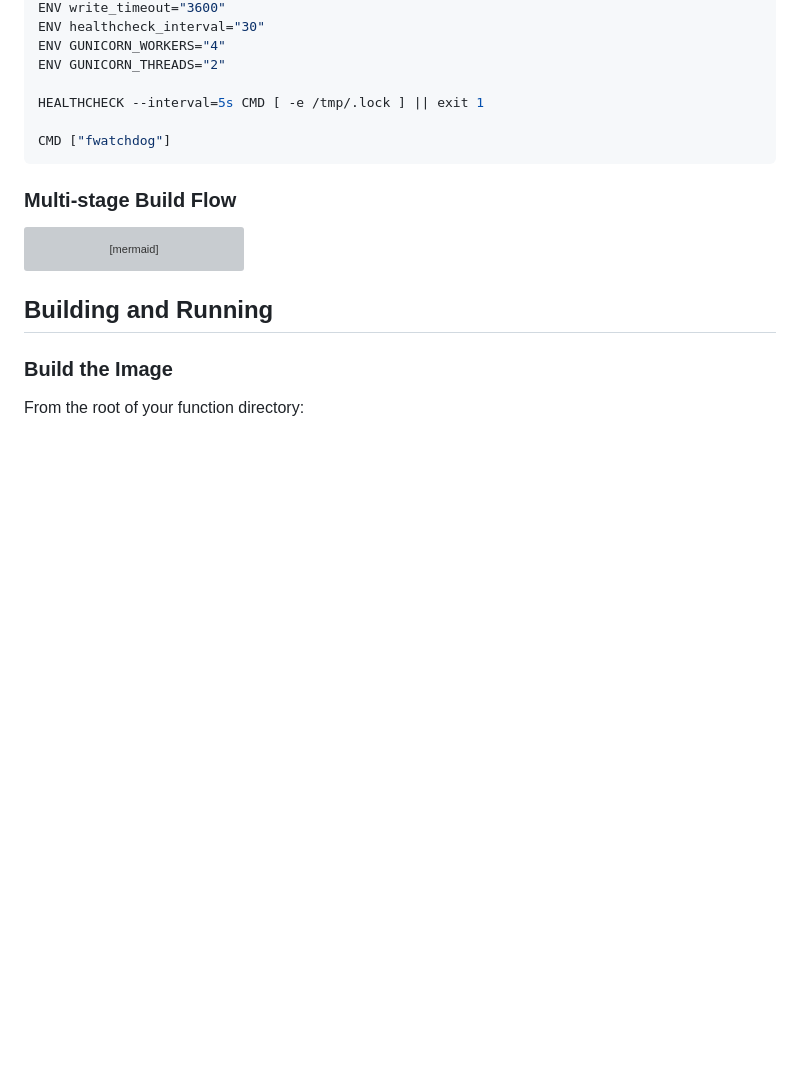
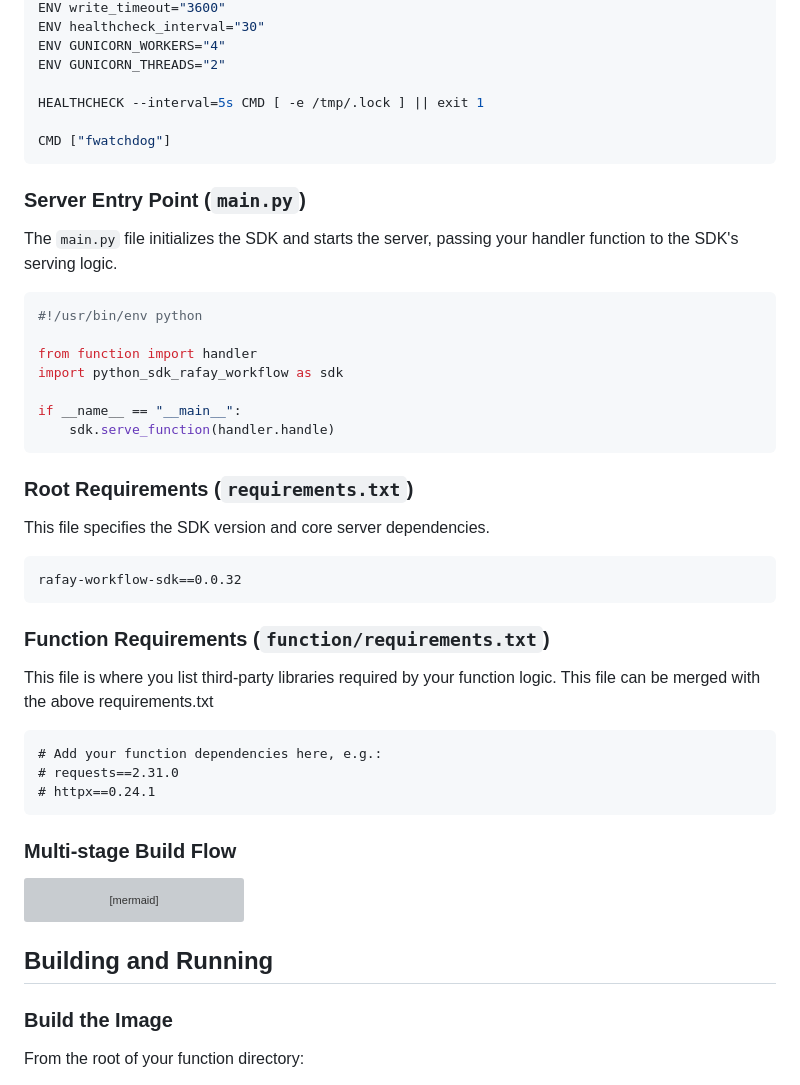
Before and after one commit to RafaySystems/function-templates, a Markdown page: docs/python-function-guide.md, the part around the change. Drawn GitHub-style; blank space fills up the shorter version; grey boxes are pictures that could not be loaded.

Commit message:
RC-46600: added all the file contents

````diff
--- a/docs/python-function-guide.md
+++ b/docs/python-function-guide.md
@@ -246,6 +246,39 @@ HEALTHCHECK --interval=5s CMD [ -e /tmp/.lock ] || exit 1
 CMD ["fwatchdog"]
 ```
 
+### Server Entry Point (`main.py`)
+
+The `main.py` file initializes the SDK and starts the server, passing your handler function to the SDK's serving logic.
+
+```python
+#!/usr/bin/env python
+
+from function import handler
+import python_sdk_rafay_workflow as sdk
+
+if __name__ == "__main__":
+    sdk.serve_function(handler.handle)
+```
+
+### Root Requirements (`requirements.txt`)
+
+This file specifies the SDK version and core server dependencies.
+
+```text
+rafay-workflow-sdk==0.0.32
+```
+
+### Function Requirements (`function/requirements.txt`)
+
+This file is where you list third-party libraries required by your function logic.
+This file can be merged with the above requirements.txt
+
+```text
+# Add your function dependencies here, e.g.:
+# requests==2.31.0
+# httpx==0.24.1
+```
+
 ### Multi-stage Build Flow
 
 ```mermaid
````
